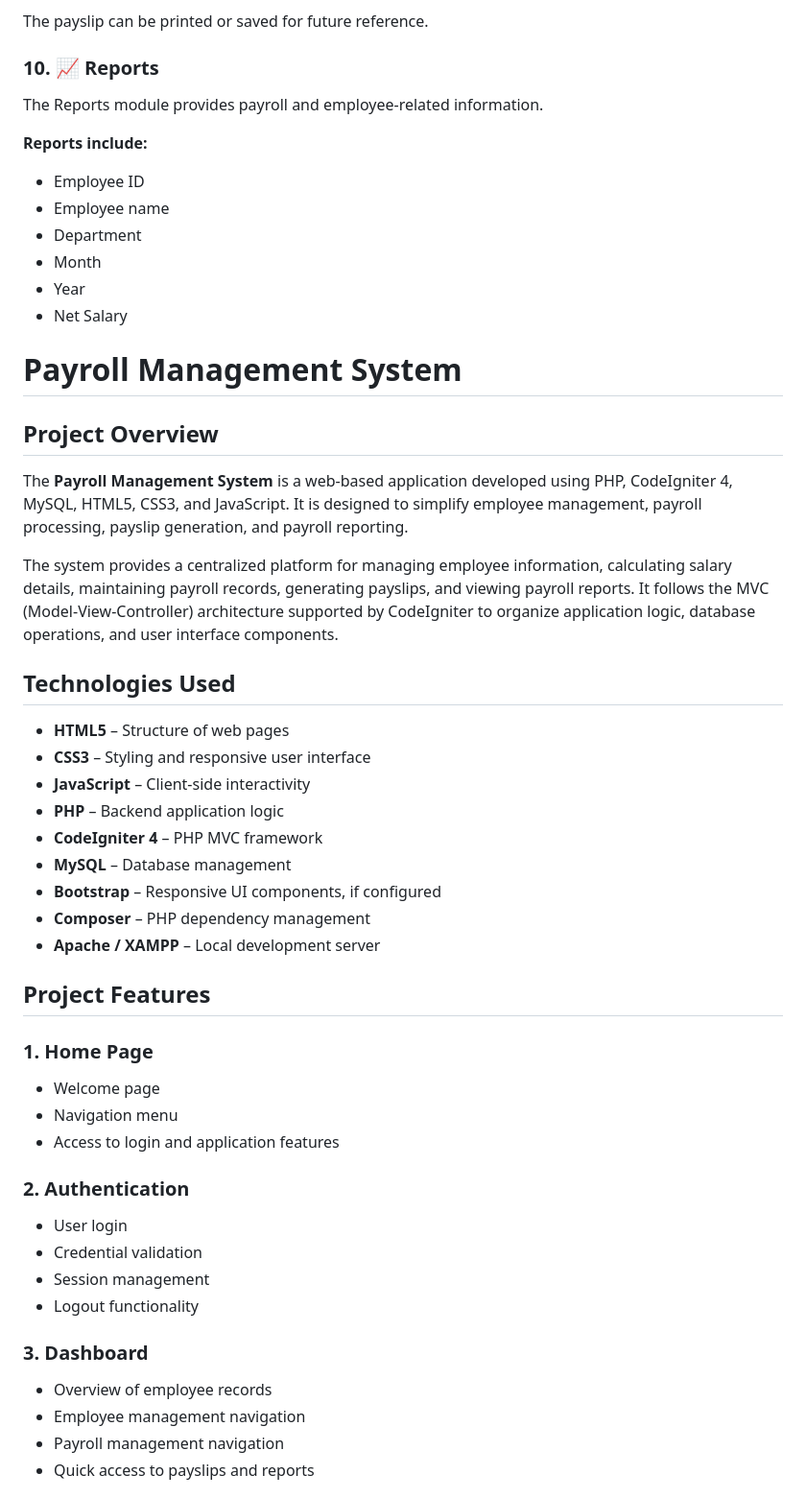
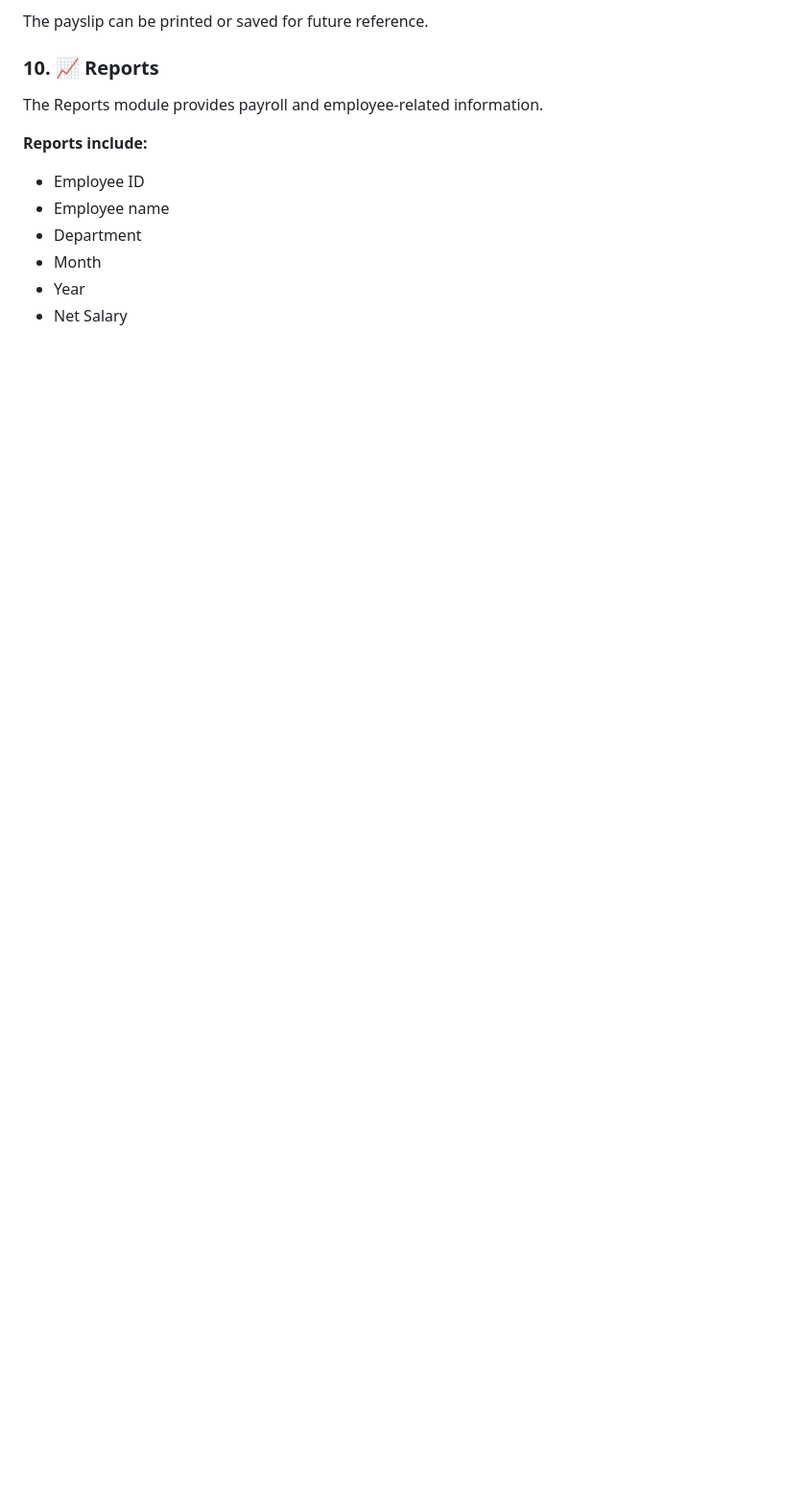
Before and after one commit to Vaishu-MCAFY/EmployeePayroll, a Markdown page: README.md, the part around one of its changes. Shown at 96% size. GitHub-like rendering; blank space fills up the shorter version.

```diff
--- a/README.md
+++ b/README.md
@@ -164,42 +165,3 @@ The Reports module provides payroll and employee-related information.
 * Year
 * Net Salary
 
-# Payroll Management System
-
-## Project Overview
-
-The **Payroll Management System** is a web-based application developed using PHP, CodeIgniter 4, MySQL, HTML5, CSS3, and JavaScript. It is designed to simplify employee management, payroll processing, payslip generation, and payroll reporting.
-
-The system provides a centralized platform for managing employee information, calculating salary details, maintaining payroll records, generating payslips, and viewing payroll reports. It follows the MVC (Model-View-Controller) architecture supported by CodeIgniter to organize application logic, database operations, and user interface components.
-
-## Technologies Used
-
-- **HTML5** – Structure of web pages
-- **CSS3** – Styling and responsive user interface
-- **JavaScript** – Client-side interactivity
-- **PHP** – Backend application logic
-- **CodeIgniter 4** – PHP MVC framework
-- **MySQL** – Database management
-- **Bootstrap** – Responsive UI components, if configured
-- **Composer** – PHP dependency management
-- **Apache / XAMPP** – Local development server
-
-## Project Features
-
-### 1. Home Page
-- Welcome page
-- Navigation menu
-- Access to login and application features
-
-### 2. Authentication
-- User login
-- Credential validation
-- Session management
-- Logout functionality
-
-### 3. Dashboard
-- Overview of employee records
-- Employee management navigation
-- Payroll management navigation
-- Quick access to payslips and reports
-
```
Also changed, not shown: other parts of README.md (+25 -44 lines).
